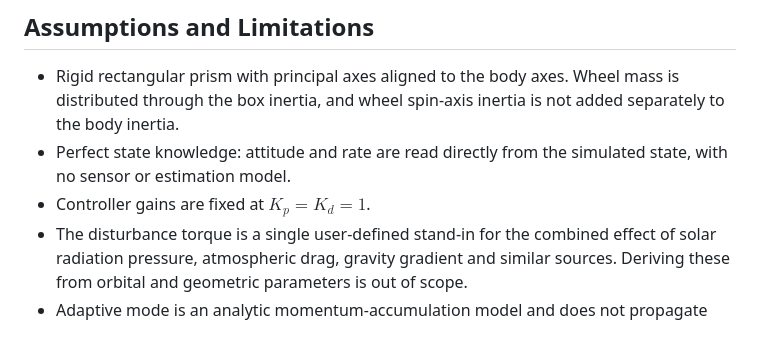
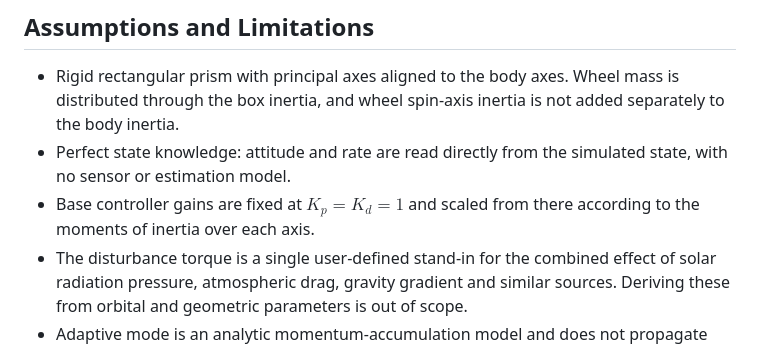
Before and after one commit to vedanth-warrier/ADCS-Simulation, a Markdown page: README.md, the part around the change. Drawn GitHub-style.

```diff
--- a/README.md
+++ b/README.md
@@ -93,7 +93,7 @@ Since saturation can take anywhere from seconds to months, the result is rescale
 
 - Rigid rectangular prism with principal axes aligned to the body axes. Wheel mass is distributed through the box inertia, and wheel spin-axis inertia is not added separately to the body inertia.
 - Perfect state knowledge: attitude and rate are read directly from the simulated state, with no sensor or estimation model.
-- Controller gains are fixed at $K_p = K_d = 1$.
+- Base controller gains are fixed at $K_p = K_d = 1$ and scaled from there according to the moments of inertia over each axis.
 - The disturbance torque is a single user-defined stand-in for the combined effect of solar radiation pressure, atmospheric drag, gravity gradient and similar sources. Deriving these from orbital and geometric parameters is out of scope.
 - Adaptive mode is an analytic momentum-accumulation model and does not propagate attitude.
 - No momentum dumping (magnetorquers or thrusters), so a saturated wheel stays saturated.
```
